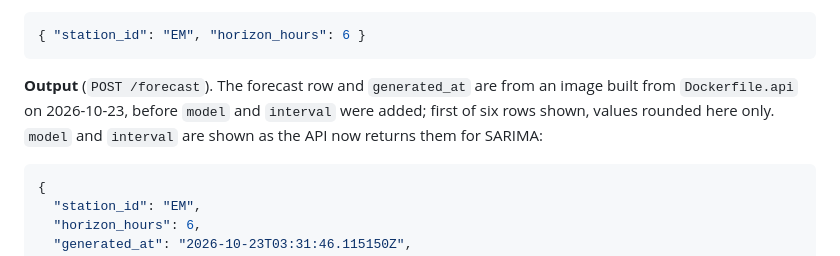
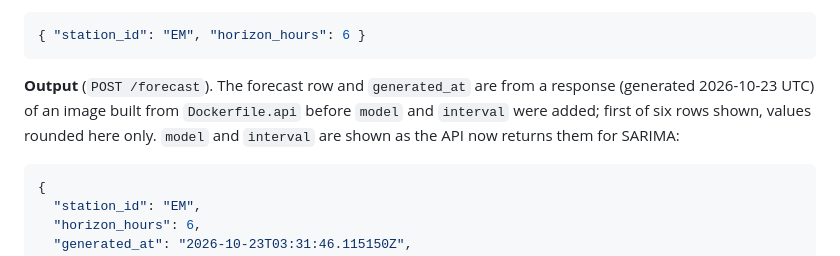
Before and after one commit to Dhruv-cs50/transit-demand-forecasting, a Markdown page: README.md, the part around the change. GitHub-like rendering.

Commit message:
docs(readme): date the output example by its response, not a build
The caption said the image was built on 2026-10-23; that date is the
example's generated_at (response time, UTC), not a build date.

Co-Authored-By: Claude Opus 5.5 <noreply@anthropic.com>

````diff
--- a/README.md
+++ b/README.md
@@ -418,9 +418,10 @@ Endpoints:
 { "station_id": "EM", "horizon_hours": 6 }
 ```
 
-**Output** (`POST /forecast`). The forecast row and `generated_at` are from an
-image built from `Dockerfile.api` on 2026-10-23, before `model` and `interval`
-were added; first of six rows shown, values rounded here only. `model` and
+**Output** (`POST /forecast`). The forecast row and `generated_at` are from a
+response (generated 2026-10-23 UTC) of an image built from `Dockerfile.api`
+before `model` and `interval` were added; first of six rows shown, values
+rounded here only. `model` and
 `interval` are shown as the API now returns them for SARIMA:
 ```json
 {
````
